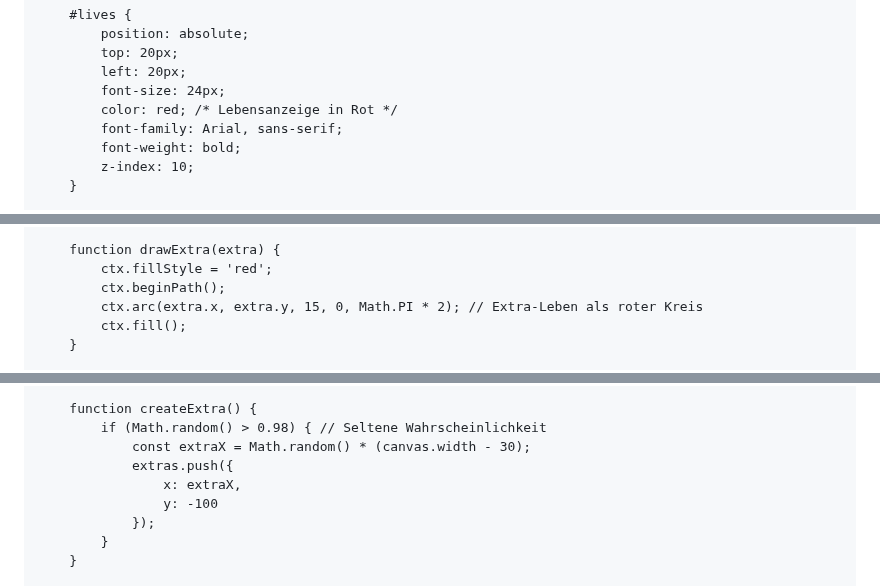
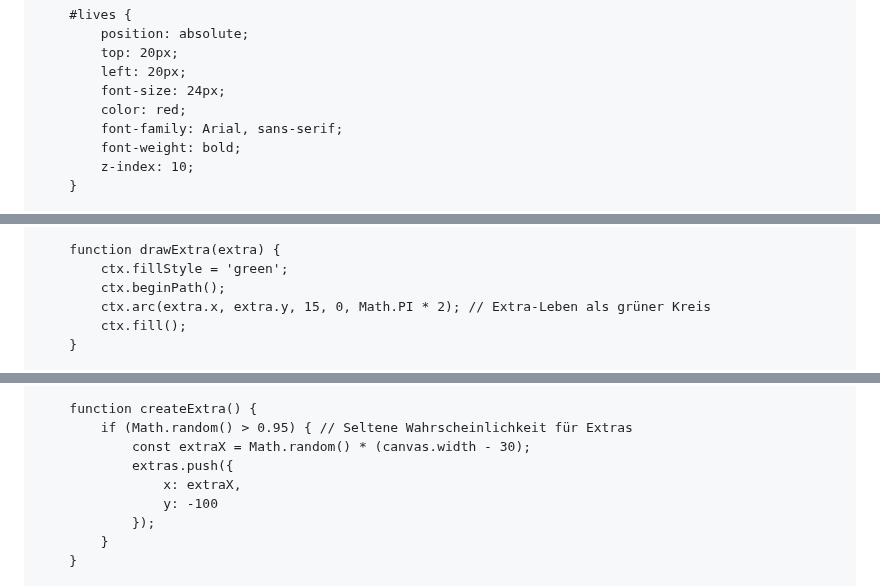
Before and after one commit to max70050/Game, a Markdown page: README.md, 3 parts joined by grey strips. Drawn GitHub-style.

```diff
--- a/README.md
+++ b/README.md
@@ -35,7 +35,7 @@
             top: 20px;
             left: 20px;
             font-size: 24px;
-            color: red; /* Lebensanzeige in Rot */
+            color: red;
             font-family: Arial, sans-serif;
             font-weight: bold;
             z-index: 10;
@@ -186,9 +187,9 @@
         }
 
         function drawExtra(extra) {
-            ctx.fillStyle = 'red';
+            ctx.fillStyle = 'green';
             ctx.beginPath();
-            ctx.arc(extra.x, extra.y, 15, 0, Math.PI * 2); // Extra-Leben als roter Kreis
+            ctx.arc(extra.x, extra.y, 15, 0, Math.PI * 2); // Extra-Leben als grüner Kreis
             ctx.fill();
         }
 
@@ -209,7 +210,7 @@
         }
 
         function createExtra() {
-            if (Math.random() > 0.98) { // Seltene Wahrscheinlichkeit
+            if (Math.random() > 0.95) { // Seltene Wahrscheinlichkeit für Extras
                 const extraX = Math.random() * (canvas.width - 30);
                 extras.push({
                     x: extraX,
```
Also changed, not shown: other parts of README.md (+1 -0 lines).
